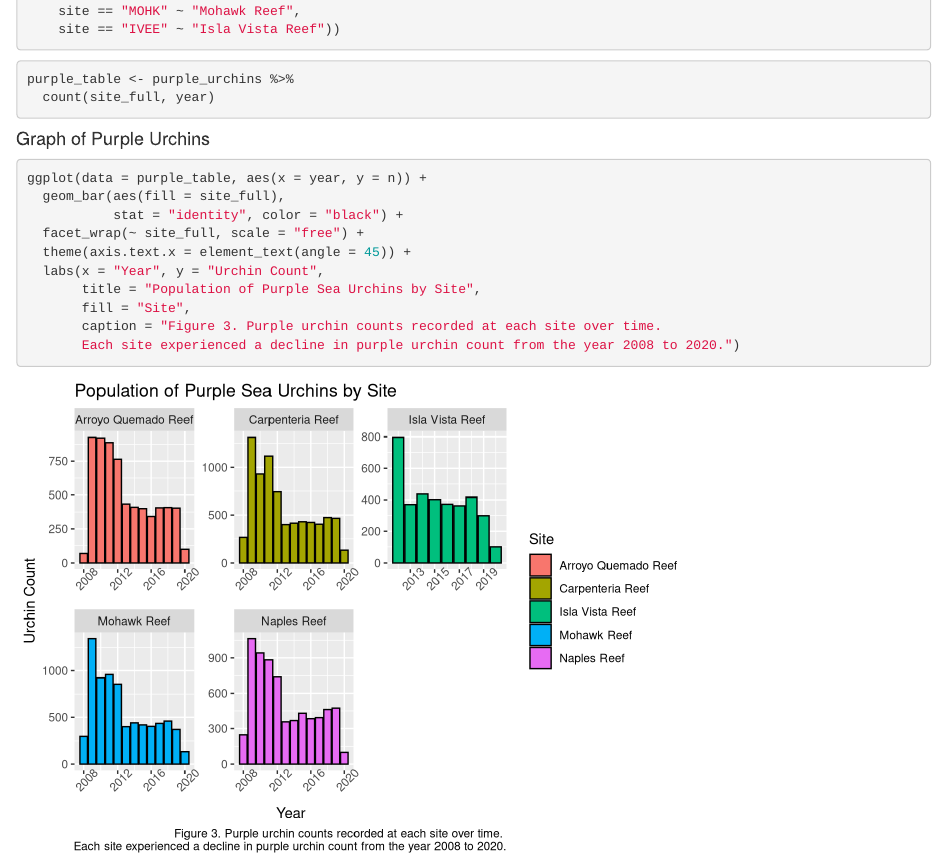
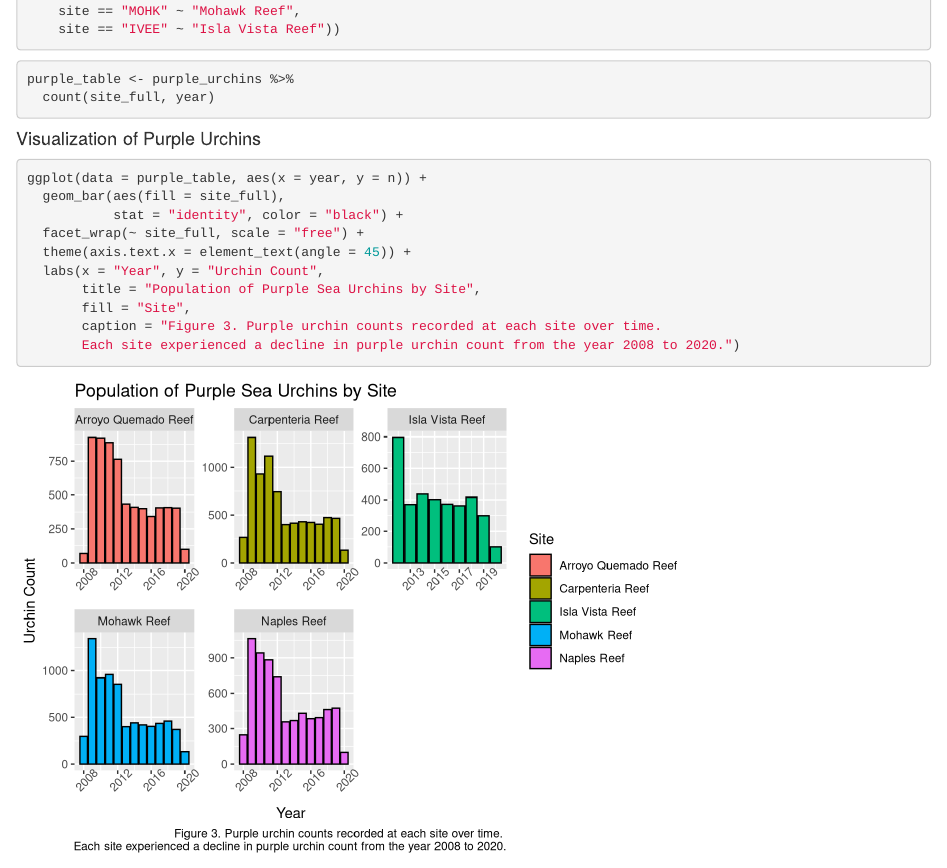
Before and after one commit to savanagonzales/a3-task3-task4-sg, an R Markdown document (a3_task3_van_gonzales.Rmd): the page in a window 1100 px wide, from 2220 px down. Rendered offline with R 4.5, knitr and Pandoc, with nearby package versions; column names are cleaned by a stand-in for the janitor package.

Commit message:
changed one word in final edit

````diff
--- a/a3_task3_van_gonzales.Rmd
+++ b/a3_task3_van_gonzales.Rmd
@@ -84,7 +84,7 @@ purple_table <- purple_urchins %>%
   count(site_full, year)
 ```
 
-#### Graph of Purple Urchins
+#### Visualization of Purple Urchins
 ```{r}
 ggplot(data = purple_table, aes(x = year, y = n)) +
   geom_bar(aes(fill = site_full),
````
